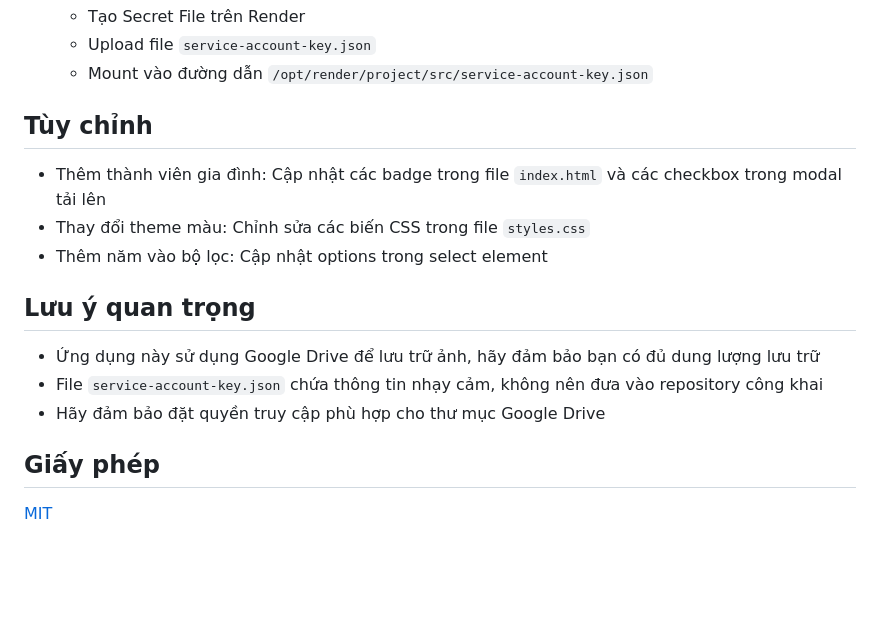
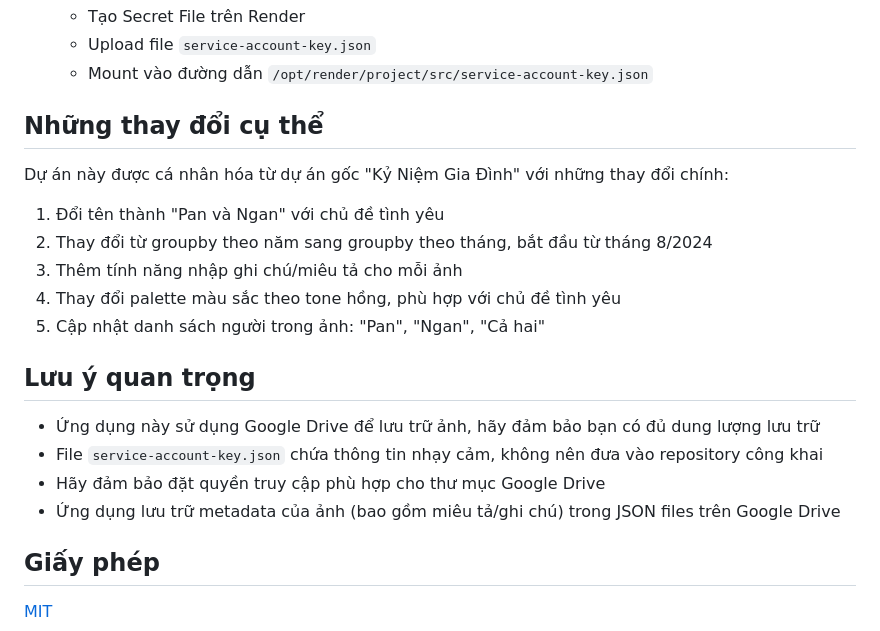
Before and after one commit to KhangChau12/pan-ngan-memories, a Markdown page: README.md, the part around the change printed below. GitHub-like rendering; blank space fills up the shorter version.

```diff
--- a/README.md
+++ b/README.md
@@ -120,17 +127,22 @@ npm run dev
    - Upload file `service-account-key.json`
    - Mount vào đường dẫn `/opt/render/project/src/service-account-key.json`
 
-## Tùy chỉnh
+## Những thay đổi cụ thể
 
-- Thêm thành viên gia đình: Cập nhật các badge trong file `index.html` và các checkbox trong modal tải lên
-- Thay đổi theme màu: Chỉnh sửa các biến CSS trong file `styles.css`
-- Thêm năm vào bộ lọc: Cập nhật options trong select element
+Dự án này được cá nhân hóa từ dự án gốc "Kỷ Niệm Gia Đình" với những thay đổi chính:
+
+1. Đổi tên thành "Pan và Ngan" với chủ đề tình yêu
+2. Thay đổi từ groupby theo năm sang groupby theo tháng, bắt đầu từ tháng 8/2024
+3. Thêm tính năng nhập ghi chú/miêu tả cho mỗi ảnh
+4. Thay đổi palette màu sắc theo tone hồng, phù hợp với chủ đề tình yêu
+5. Cập nhật danh sách người trong ảnh: "Pan", "Ngan", "Cả hai"
 
 ## Lưu ý quan trọng
 
 - Ứng dụng này sử dụng Google Drive để lưu trữ ảnh, hãy đảm bảo bạn có đủ dung lượng lưu trữ
 - File `service-account-key.json` chứa thông tin nhạy cảm, không nên đưa vào repository công khai
 - Hãy đảm bảo đặt quyền truy cập phù hợp cho thư mục Google Drive
+- Ứng dụng lưu trữ metadata của ảnh (bao gồm miêu tả/ghi chú) trong JSON files trên Google Drive
 
 ## Giấy phép
 
```
Also changed, not shown: other parts of README.md (+20 -13 lines).
